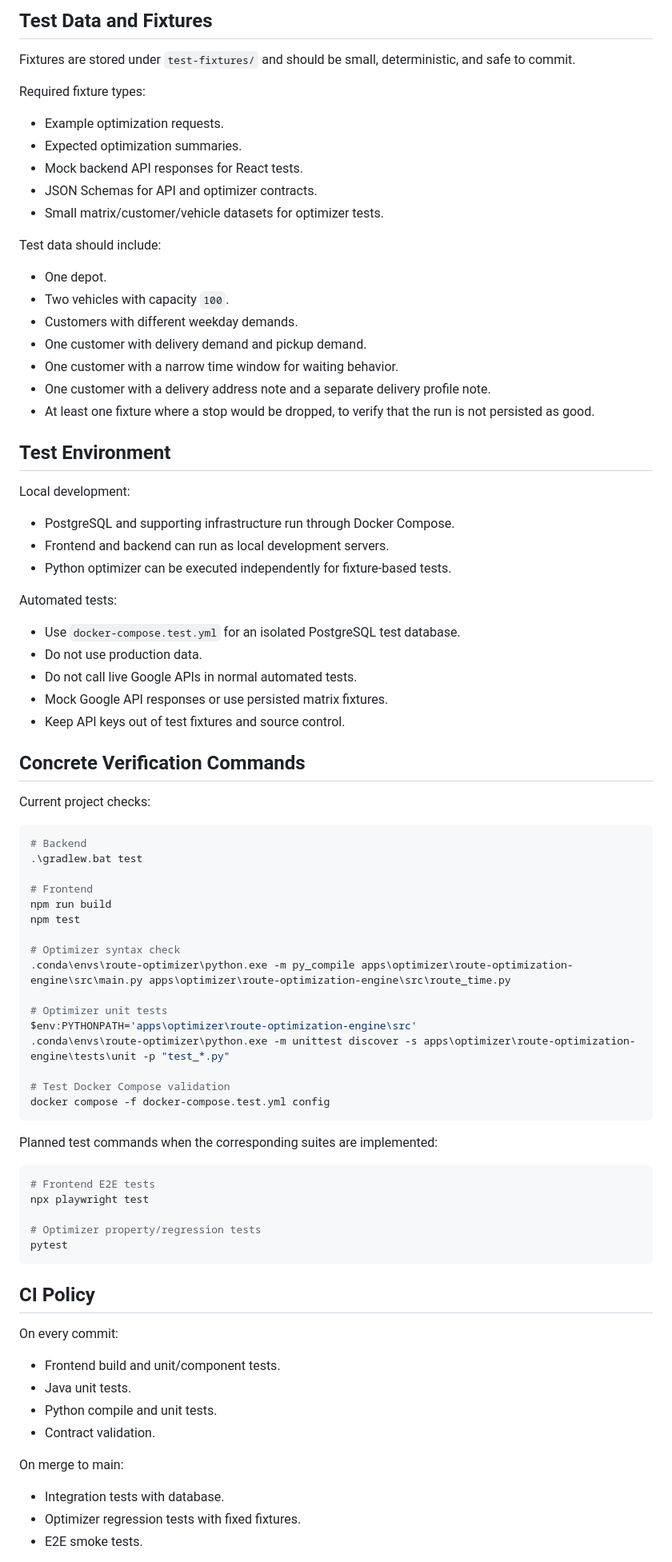
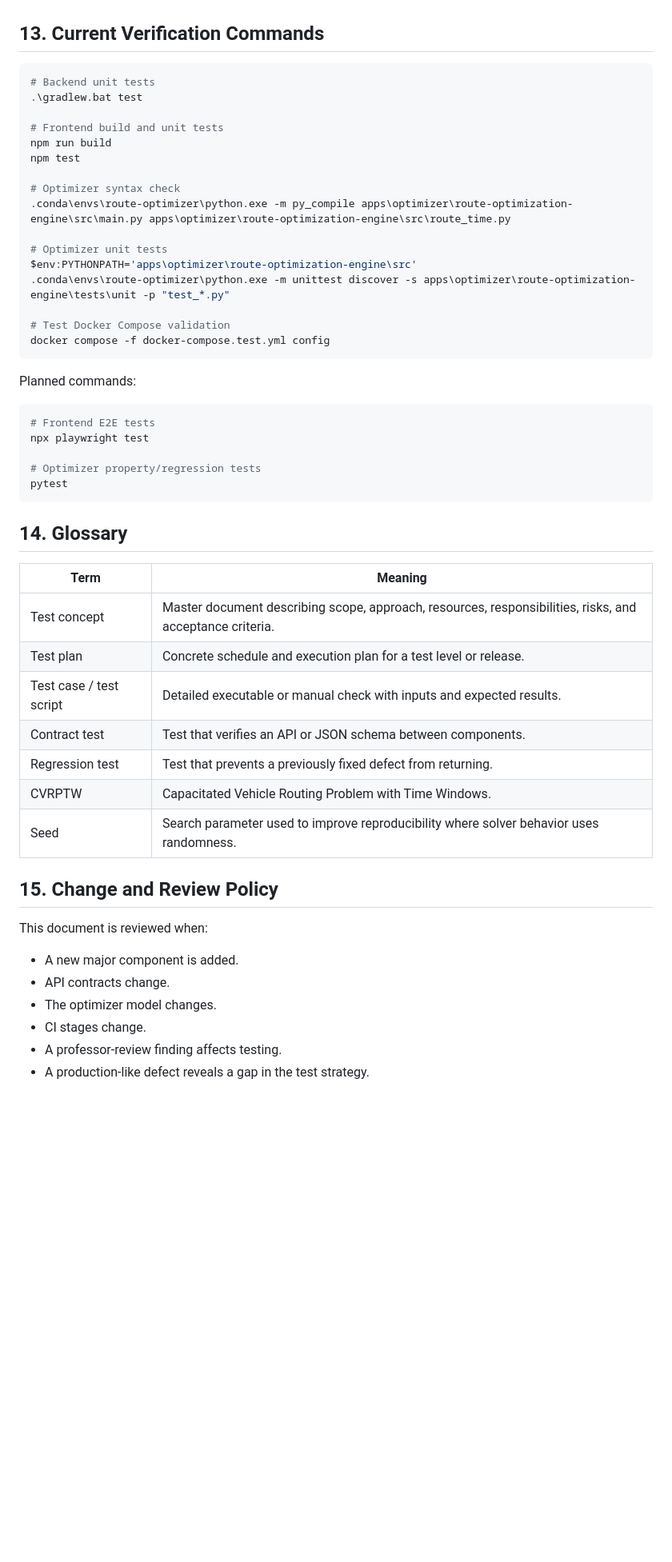
Before and after one commit to Svenson-Maximus/RouteOptimizationApp, a Markdown page: docs/testing/test-concept.md, the part around one of its changes. Shown at 80% size. GitHub-like rendering; blank space fills up the shorter version.

````diff
--- a/docs/testing/test-concept.md
+++ b/docs/testing/test-concept.md
@@ -225,50 +338,10 @@ Run E2E tests against `docker-compose.test.yml` or an equivalent isolated test e
-## Test Data and Fixtures
-
-Fixtures are stored under `test-fixtures/` and should be small, deterministic, and safe to commit.
-
-Required fixture types:
-
-- Example optimization requests.
-- Expected optimization summaries.
-- Mock backend API responses for React tests.
-- JSON Schemas for API and optimizer contracts.
-- Small matrix/customer/vehicle datasets for optimizer tests.
-
-Test data should include:
-
-- One depot.
-- Two vehicles with capacity `100`.
-- Customers with different weekday demands.
-- One customer with delivery demand and pickup demand.
-- One customer with a narrow time window for waiting behavior.
-- One customer with a delivery address note and a separate delivery profile note.
-- At least one fixture where a stop would be dropped, to verify that the run is not persisted as good.
-
-## Test Environment
-
-Local development:
-
-- PostgreSQL and supporting infrastructure run through Docker Compose.
-- Frontend and backend can run as local development servers.
-- Python optimizer can be executed independently for fixture-based tests.
-
-Automated tests:
-
-- Use `docker-compose.test.yml` for an isolated PostgreSQL test database.
-- Do not use production data.
-- Do not call live Google APIs in normal automated tests.
-- Mock Google API responses or use persisted matrix fixtures.
-- Keep API keys out of test fixtures and source control.
-
-## Concrete Verification Commands
-
-Current project checks:
+## 13. Current Verification Commands
 
 ```powershell
-# Backend
+# Backend unit tests
 .\gradlew.bat test
 
-# Frontend
+# Frontend build and unit tests
 npm run build
 npm test
 
@@ -283,7 +356,7 @@ $env:PYTHONPATH='apps\optimizer\route-optimization-engine\src'
 docker compose -f docker-compose.test.yml config
 ```
 
-Planned test commands when the corresponding suites are implemented:
+Planned commands:
 
 ```powershell
 # Frontend E2E tests
@@ -293,18 +366,26 @@ npx playwright test
 pytest
 ```
 
-## CI Policy
+## 14. Glossary
 
-On every commit:
+| Term | Meaning |
+|---|---|
+| Test concept | Master document describing scope, approach, resources, responsibilities, risks, and acceptance criteria. |
+| Test plan | Concrete schedule and execution plan for a test level or release. |
+| Test case / test script | Detailed executable or manual check with inputs and expected results. |
+| Contract test | Test that verifies an API or JSON schema between components. |
+| Regression test | Test that prevents a previously fixed defect from returning. |
+| CVRPTW | Capacitated Vehicle Routing Problem with Time Windows. |
+| Seed | Search parameter used to improve reproducibility where solver behavior uses randomness. |
 
-- Frontend build and unit/component tests.
-- Java unit tests.
-- Python compile and unit tests.
-- Contract validation.
+## 15. Change and Review Policy
 
-On merge to main:
+This document is reviewed when:
 
-- Integration tests with database.
-- Optimizer regression tests with fixed fixtures.
-- E2E smoke tests.
+- A new major component is added.
+- API contracts change.
+- The optimizer model changes.
+- CI stages change.
+- A professor-review finding affects testing.
+- A production-like defect reveals a gap in the test strategy.
 
````
Also changed, not shown: other parts of docs/testing/test-concept.md (+246 -153 lines).
